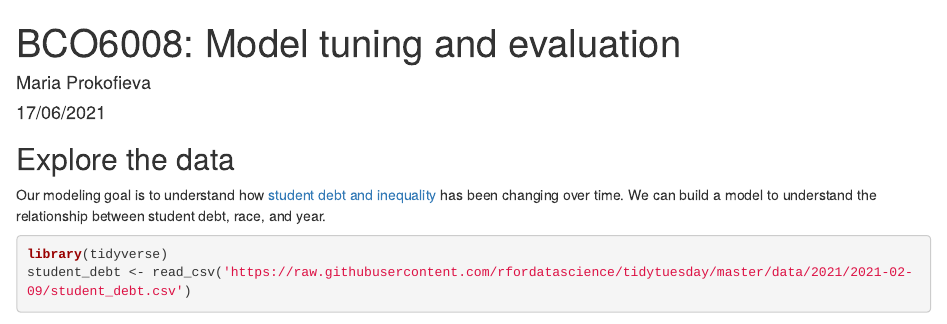
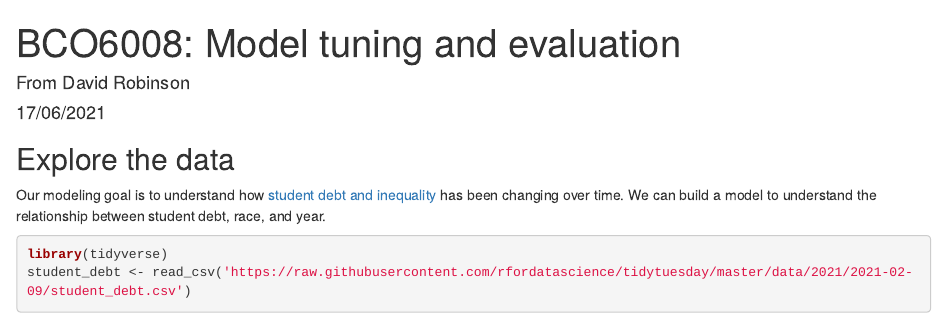
Before and after one commit to azmatull/azm, an R Markdown document (sessions/session11/slides.Rmd): the page in a window 1100 px wide, from its top. Rendered offline with R 4.5, knitr and Pandoc, with nearby package versions; some code elsewhere in the file could not run offline; common packages that the code uses without loading them are loaded.

Commit message:
Update slides.Rmd

```diff
--- a/sessions/session11/slides.Rmd
+++ b/sessions/session11/slides.Rmd
@@ -1,6 +1,6 @@
 ---
 title: "BCO6008: Model tuning and evaluation "
-author: "Maria Prokofieva"
+author: "From David Robinson"
 date: "17/06/2021"
 output: html_document
 ---
```
